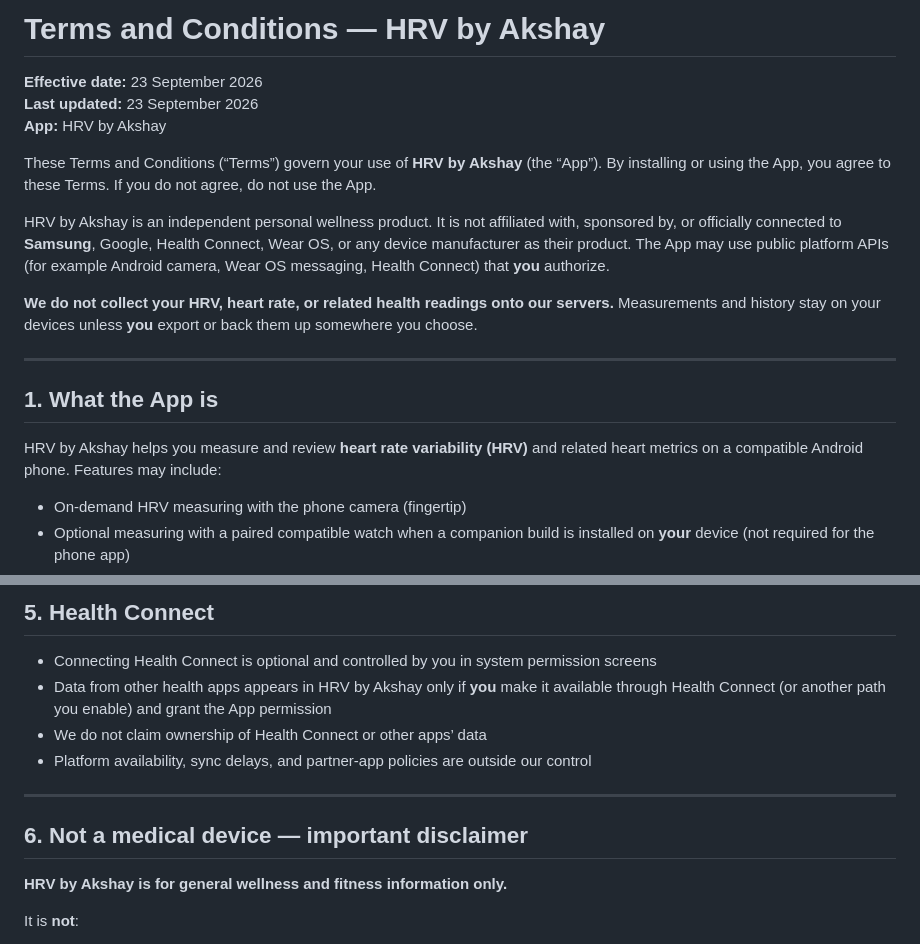
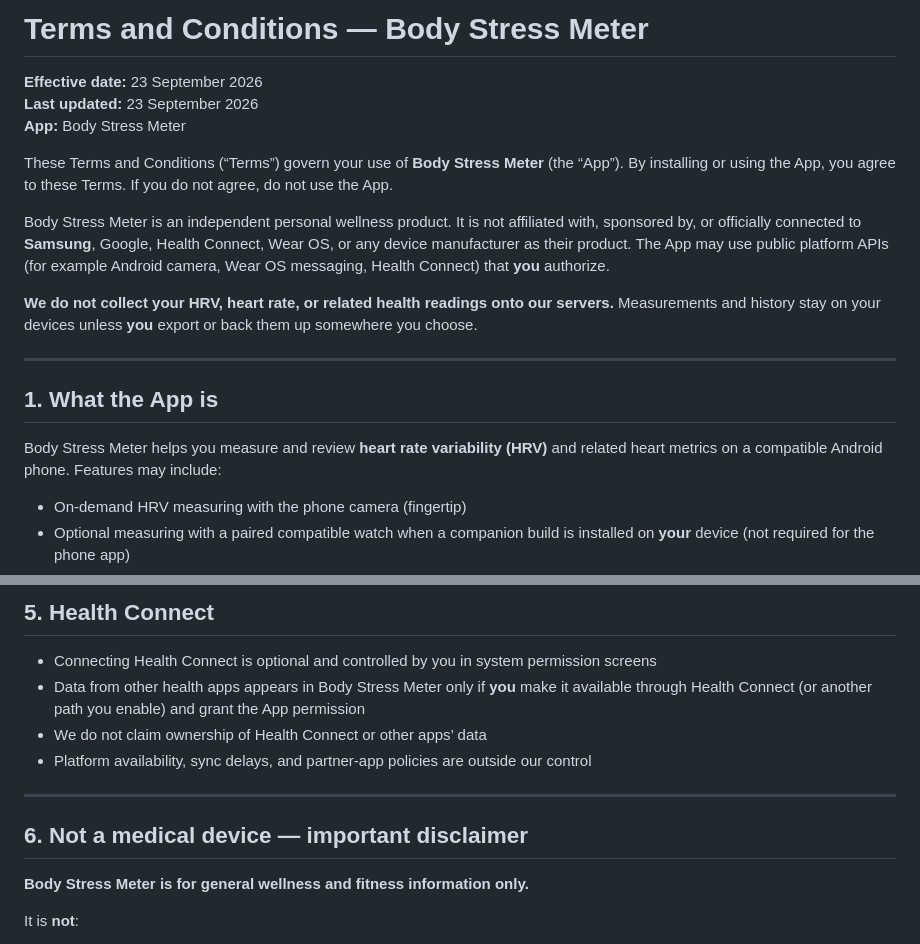
Before and after one commit to hrvbyakshay/hrv-by-akshay-legal, a Markdown page: terms.md, 2 parts joined by grey strips. Rendered like a GitHub page.

Commit message:
Rename brand to Body Stress Meter

```diff
--- a/terms.md
+++ b/terms.md
@@ -1,12 +1,12 @@
-# Terms and Conditions — HRV by Akshay
+# Terms and Conditions — Body Stress Meter
 
 **Effective date:** 23 September 2026
 **Last updated:** 23 September 2026
-**App:** HRV by Akshay
+**App:** Body Stress Meter
 
-These Terms and Conditions (“Terms”) govern your use of **HRV by Akshay** (the “App”). By installing or using the App, you agree to these Terms. If you do not agree, do not use the App.
+These Terms and Conditions (“Terms”) govern your use of **Body Stress Meter** (the “App”). By installing or using the App, you agree to these Terms. If you do not agree, do not use the App.
 
-HRV by Akshay is an independent personal wellness product. It is not affiliated with, sponsored by, or officially connected to **Samsung**, Google, Health Connect, Wear OS, or any device manufacturer as their product. The App may use public platform APIs (for example Android camera, Wear OS messaging, Health Connect) that **you** authorize.
+Body Stress Meter is an independent personal wellness product. It is not affiliated with, sponsored by, or officially connected to **Samsung**, Google, Health Connect, Wear OS, or any device manufacturer as their product. The App may use public platform APIs (for example Android camera, Wear OS messaging, Health Connect) that **you** authorize.
 
 **We do not collect your HRV, heart rate, or related health readings onto our servers.** Measurements and history stay on your devices unless **you** export or back them up somewhere you choose.
 
@@ -14,7 +14,7 @@ HRV by Akshay is an independent personal wellness product. It is not affiliated
 
 ## 1. What the App is
 
-HRV by Akshay helps you measure and review **heart rate variability (HRV)** and related heart metrics on a compatible Android phone. Features may include:
+Body Stress Meter helps you measure and review **heart rate variability (HRV)** and related heart metrics on a compatible Android phone. Features may include:
 
 - On-demand HRV measuring with the phone camera (fingertip)
 - Optional measuring with a paired compatible watch when a companion build is installed on **your** device (not required for the phone app)
@@ -61,7 +61,7 @@ See our Privacy Policy for details on processing.
 ## 5. Health Connect
 
 - Connecting Health Connect is optional and controlled by you in system permission screens
-- Data from other health apps appears in HRV by Akshay only if **you** make it available through Health Connect (or another path you enable) and grant the App permission
+- Data from other health apps appears in Body Stress Meter only if **you** make it available through Health Connect (or another path you enable) and grant the App permission
 - We do not claim ownership of Health Connect or other apps’ data
 - Platform availability, sync delays, and partner-app policies are outside our control
 
@@ -69,7 +69,7 @@ See our Privacy Policy for details on processing.
 
 ## 6. Not a medical device — important disclaimer
 
-**HRV by Akshay is for general wellness and fitness information only.**
+**Body Stress Meter is for general wellness and fitness information only.**
 
 It is **not**:
 
```
